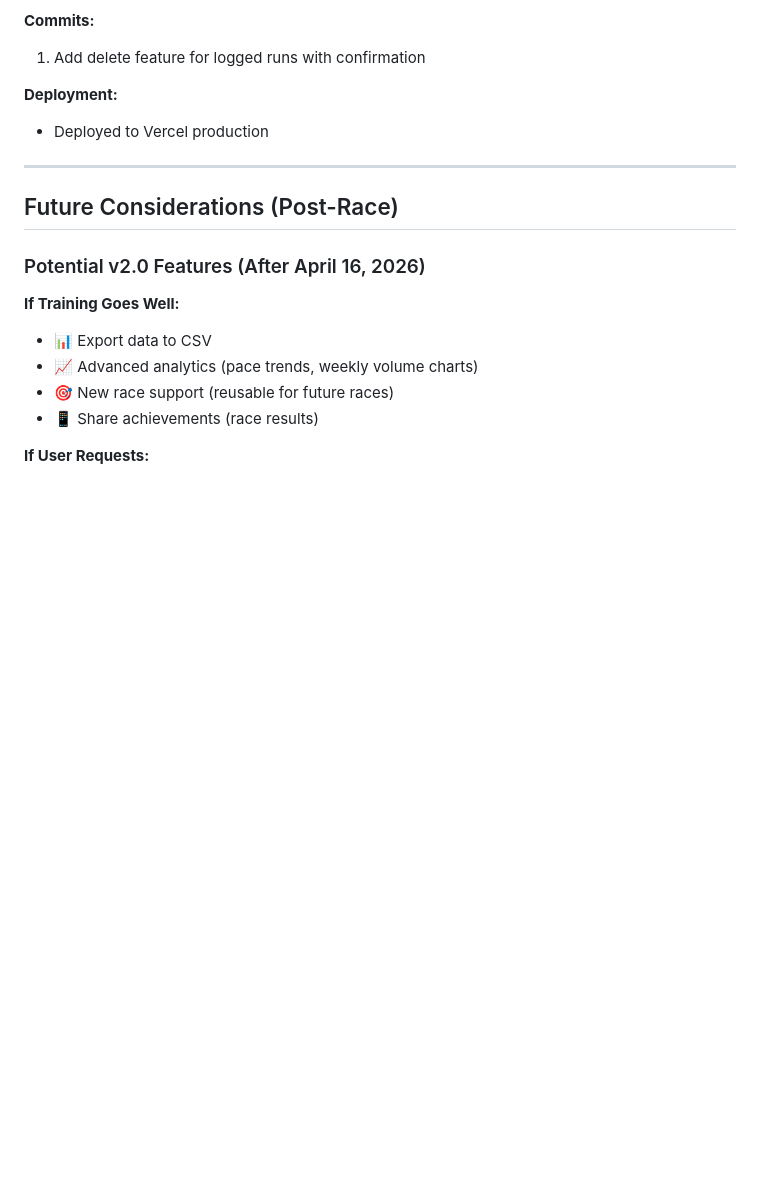
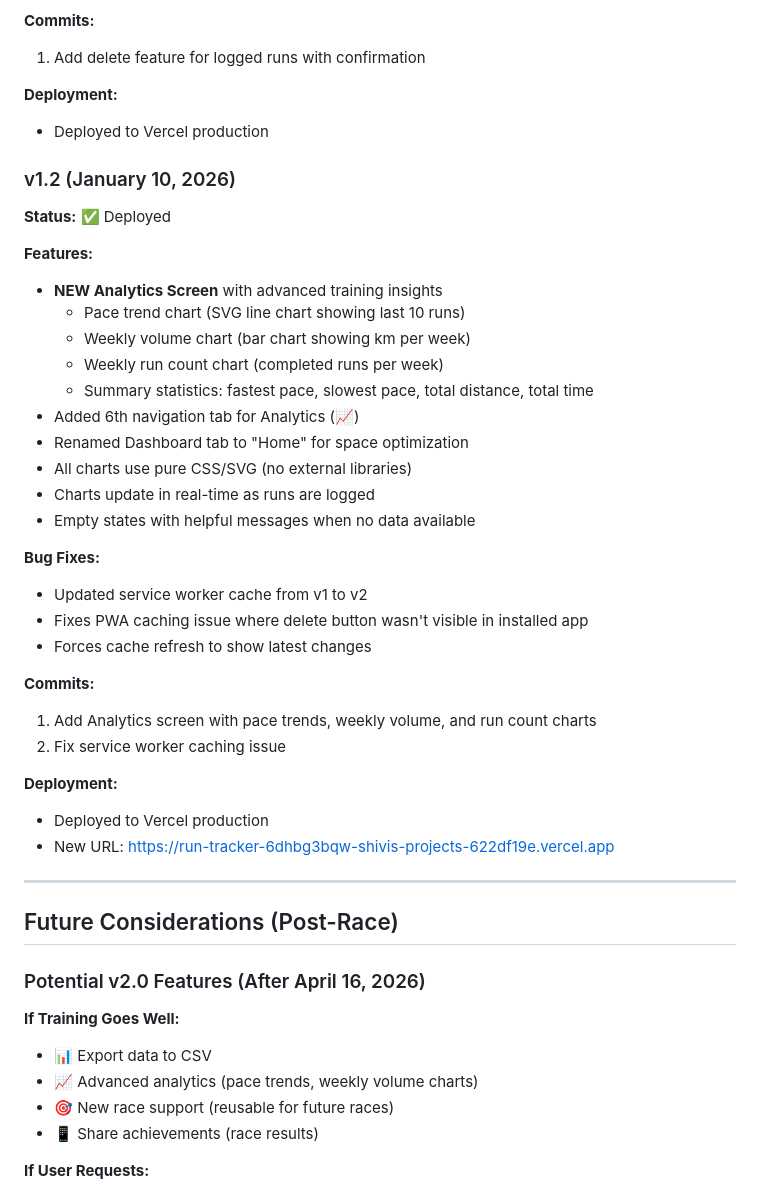
Before and after one commit to shivimittal73/run-tracker, a Markdown page: PROJECT_STATUS.md, the part around the change. Rendered like a GitHub page; blank space fills up the shorter version.

```diff
--- a/PROJECT_STATUS.md
+++ b/PROJECT_STATUS.md
@@ -389,6 +389,34 @@ vercel --prod --yes
 **Deployment:**
 - Deployed to Vercel production
 
+### v1.2 (January 10, 2026)
+**Status:** ✅ Deployed
+
+**Features:**
+- **NEW Analytics Screen** with advanced training insights
+  - Pace trend chart (SVG line chart showing last 10 runs)
+  - Weekly volume chart (bar chart showing km per week)
+  - Weekly run count chart (completed runs per week)
+  - Summary statistics: fastest pace, slowest pace, total distance, total time
+- Added 6th navigation tab for Analytics (📈)
+- Renamed Dashboard tab to "Home" for space optimization
+- All charts use pure CSS/SVG (no external libraries)
+- Charts update in real-time as runs are logged
+- Empty states with helpful messages when no data available
+
+**Bug Fixes:**
+- Updated service worker cache from v1 to v2
+- Fixes PWA caching issue where delete button wasn't visible in installed app
+- Forces cache refresh to show latest changes
+
+**Commits:**
+1. Add Analytics screen with pace trends, weekly volume, and run count charts
+2. Fix service worker caching issue
+
+**Deployment:**
+- Deployed to Vercel production
+- New URL: https://run-tracker-6dhbg3bqw-shivis-projects-622df19e.vercel.app
+
 ---
 
 ## Future Considerations (Post-Race)
```
Also changed, not shown: README.md (+28 -4 lines), TODO.md (+21 -11 lines).
